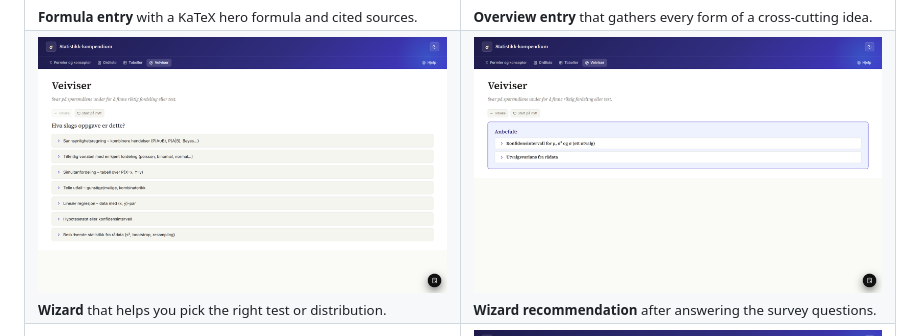
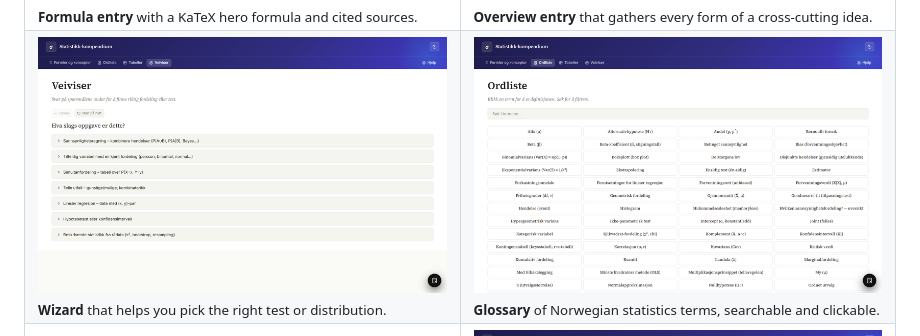
Before and after one commit to Maxaubert/Statistics-Compendium, a Markdown page: README.md, the part around the change. Drawn GitHub-style; pictures changed too: screenshots/07-ordliste.png.

Commit message:
docs: swap wizard recommendation screenshot for refreshed ordliste
Old README had two veiviser screenshots (start + recommendation) but
nothing for the glossary, which is still a useful surface. Replaced the
recommendation tile with a fresh capture of /ordliste and updated the
.gitignore allowlist accordingly.

Co-Authored-By: Claude Opus 4.7 (1M context) <noreply@anthropic.com>

```diff
--- a/README.md
+++ b/README.md
@@ -37,7 +37,7 @@
 </tr>
 <tr>
 <td><img src="screenshots/08-veiviser.png" alt="Veiviser"><br><sub><b>Wizard</b> that helps you pick the right test or distribution.</sub></td>
-<td><img src="screenshots/09-veiviser-anbefaling.png" alt="Veiviser anbefaling"><br><sub><b>Wizard recommendation</b> after answering the survey questions.</sub></td>
+<td><img src="screenshots/07-ordliste.png" alt="Ordliste"><br><sub><b>Glossary</b> of Norwegian statistics terms, searchable and clickable.</sub></td>
 </tr>
 <tr>
 <td><img src="screenshots/05-table-z.png" alt="Z-tabell"><br><sub><b>Interactive table</b> for E.1 through E.8, with live lookup.</sub></td>
```
Also changed, not shown: 1 other file.
